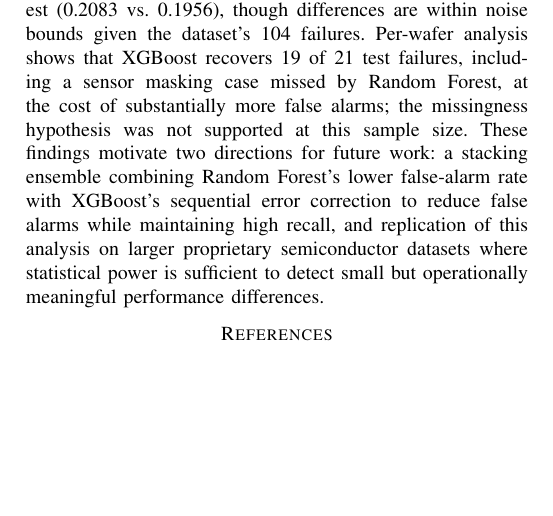
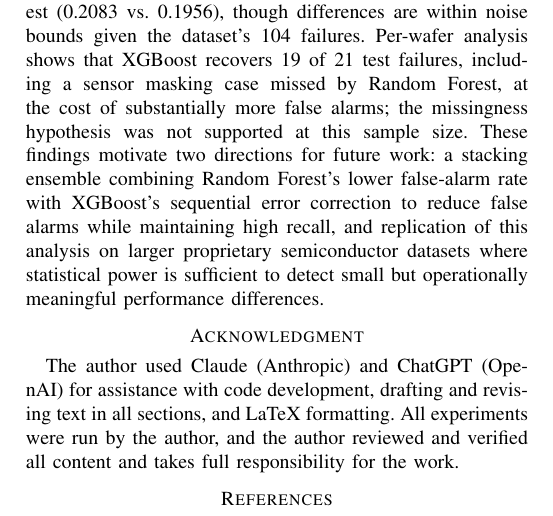
Before and after one commit to sudipkharel779-netizen/semiconductor-manufacturing-research, a LaTeX paper (projects/01_secom_yield_prediction/reports/secom_yield_prediction_report.tex): part of page 7 of 7, cut so that both start at the same text, the shorter picture padded with empty space. Compiled offline with pdfLaTeX.

Commit message:
Add AI-use disclosure to acknowledgment per IEEE policy

```diff
--- a/projects/01_secom_yield_prediction/reports/secom_yield_prediction_report.tex
+++ b/projects/01_secom_yield_prediction/reports/secom_yield_prediction_report.tex
@@ -714,6 +714,13 @@ proprietary semiconductor datasets where statistical power is
 sufficient to detect small but operationally meaningful performance
 differences.
 
+\section*{Acknowledgment}
+The author used Claude (Anthropic) and ChatGPT (OpenAI) for assistance
+with code development, drafting and revising text in all sections, and
+LaTeX formatting. All experiments were run by the author, and the author
+reviewed and verified all content and takes full responsibility for the
+work.
+
 \bibliographystyle{IEEEtran}
 \bibliography{references}
 
```
Also changed, not shown: projects/01_secom_yield_prediction/reports/secom_yield_prediction_report.pdf.
